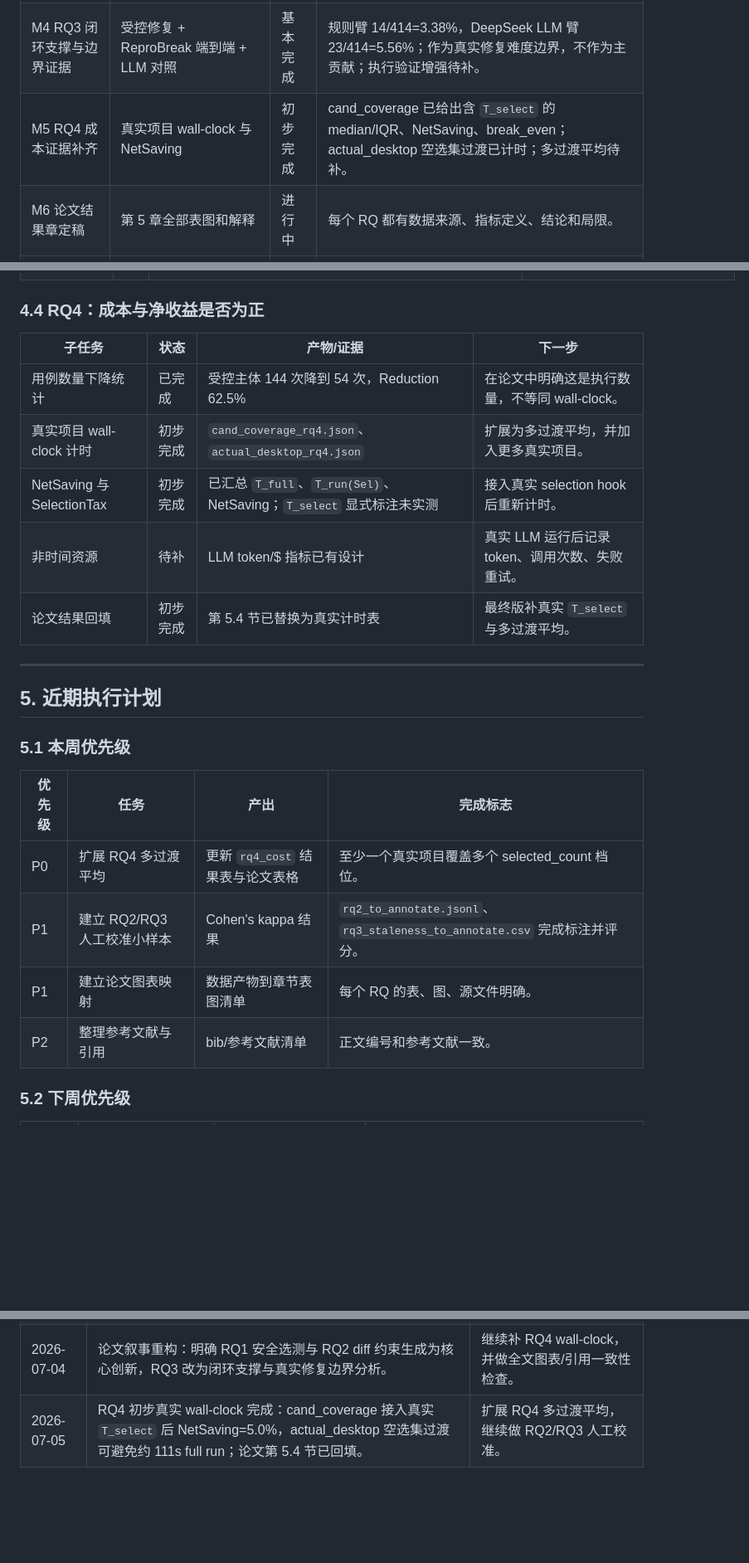
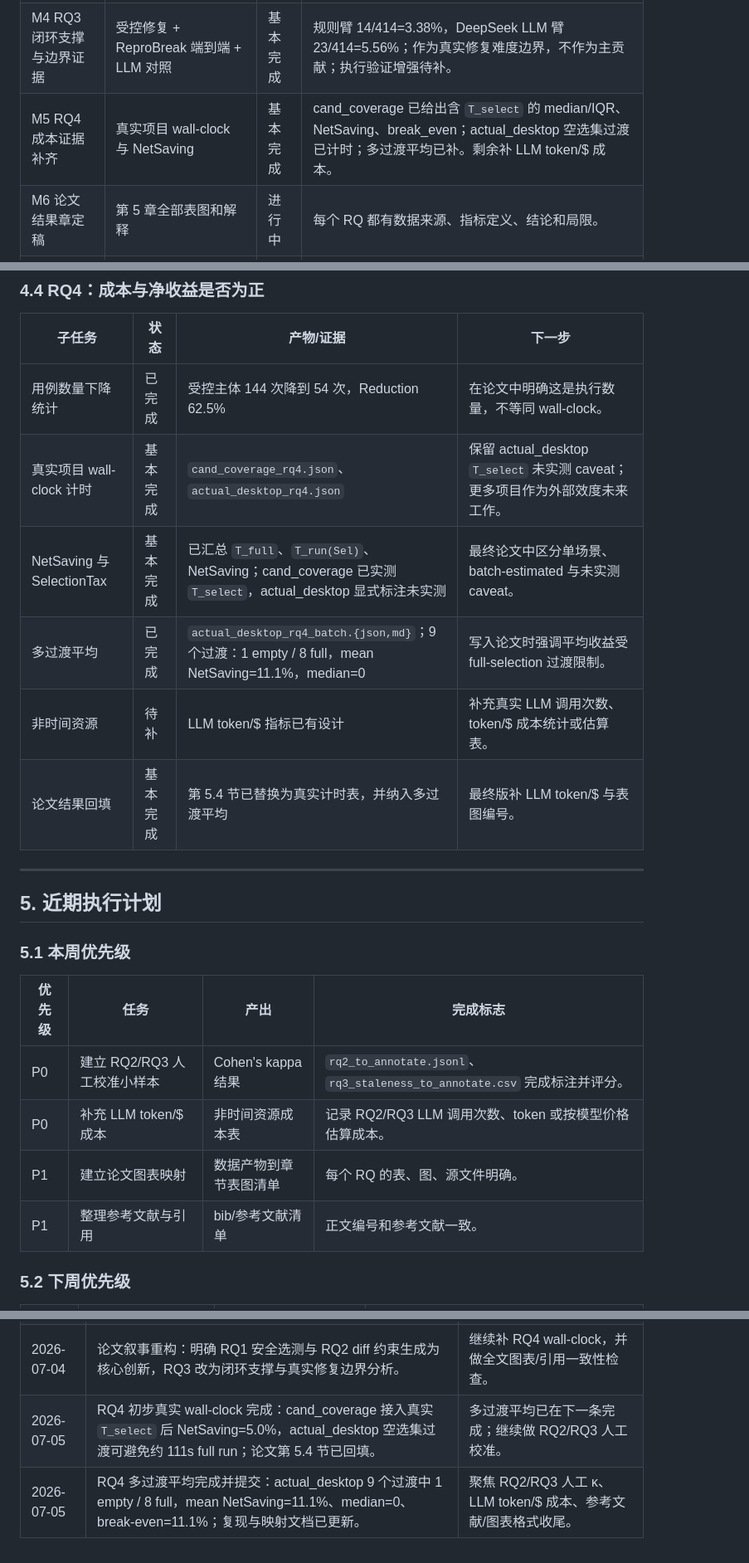
Before and after one commit to vgawen/paper, a Markdown page: 总体任务与进度跟踪.md, 3 parts joined by grey strips. Shown at 83% size. GitHub-like rendering; blank space fills up the shorter version.

```diff
--- a/总体任务与进度跟踪.md
+++ b/总体任务与进度跟踪.md
@@ -44,7 +44,7 @@
 | M2 RQ1 选择证据闭环 | 受控主体 + 真实项目 replay + 统计检验 | 基本完成 | Safety=1.0，Reduction/Precision/基线对比可写入论文。 |
 | M3 RQ2 生成证据补齐 | diff vs nodiff，真实 LLM，自动语义指标，人工校准 | 基本完成 | 真实 DeepSeek 两臂结果已回填；人工 Cohen's kappa 作为辅助校准。 |
 | M4 RQ3 闭环支撑与边界证据 | 受控修复 + ReproBreak 端到端 + LLM 对照 | 基本完成 | 规则臂 14/414=3.38%，DeepSeek LLM 臂 23/414=5.56%；作为真实修复难度边界，不作为主贡献；执行验证增强待补。 |
-| M5 RQ4 成本证据补齐 | 真实项目 wall-clock 与 NetSaving | 初步完成 | cand_coverage 已给出含 `T_select` 的 median/IQR、NetSaving、break_even；actual_desktop 空选集过渡已计时；多过渡平均待补。 |
+| M5 RQ4 成本证据补齐 | 真实项目 wall-clock 与 NetSaving | 基本完成 | cand_coverage 已给出含 `T_select` 的 median/IQR、NetSaving、break_even；actual_desktop 空选集过渡已计时；多过渡平均已补。剩余补 LLM token/$ 成本。 |
 | M6 论文结果章定稿 | 第 5 章全部表图和解释 | 进行中 | 每个 RQ 都有数据来源、指标定义、结论和局限。 |
 | M7 全文定稿 | 摘要、引言、相关工作、方法、实验、讨论、结论一致 | 未完成 | 无“待真实数据”占位；术语、编号、引用统一。 |
 | M8 复现包整理 | README、命令、输出、图表、数据映射 | 未完成 | 新环境可按说明复现实验主表。 |
@@ -109,10 +109,11 @@
 | 子任务 | 状态 | 产物/证据 | 下一步 |
 |---|---|---|---|
 | 用例数量下降统计 | 已完成 | 受控主体 144 次降到 54 次，Reduction 62.5% | 在论文中明确这是执行数量，不等同 wall-clock。 |
-| 真实项目 wall-clock 计时 | 初步完成 | `cand_coverage_rq4.json`、`actual_desktop_rq4.json` | 扩展为多过渡平均，并加入更多真实项目。 |
-| NetSaving 与 SelectionTax | 初步完成 | 已汇总 `T_full`、`T_run(Sel)`、NetSaving；`T_select` 显式标注未实测 | 接入真实 selection hook 后重新计时。 |
-| 非时间资源 | 待补 | LLM token/$ 指标已有设计 | 真实 LLM 运行后记录 token、调用次数、失败重试。 |
-| 论文结果回填 | 初步完成 | 第 5.4 节已替换为真实计时表 | 最终版补真实 `T_select` 与多过渡平均。 |
+| 真实项目 wall-clock 计时 | 基本完成 | `cand_coverage_rq4.json`、`actual_desktop_rq4.json` | 保留 actual_desktop `T_select` 未实测 caveat；更多项目作为外部效度未来工作。 |
+| NetSaving 与 SelectionTax | 基本完成 | 已汇总 `T_full`、`T_run(Sel)`、NetSaving；cand_coverage 已实测 `T_select`，actual_desktop 显式标注未实测 | 最终论文中区分单场景、batch-estimated 与未实测 caveat。 |
+| 多过渡平均 | 已完成 | `actual_desktop_rq4_batch.{json,md}`；9 个过渡：1 empty / 8 full，mean NetSaving=11.1%，median=0 | 写入论文时强调平均收益受 full-selection 过渡限制。 |
+| 非时间资源 | 待补 | LLM token/$ 指标已有设计 | 补充真实 LLM 调用次数、token/$ 成本统计或估算表。 |
+| 论文结果回填 | 基本完成 | 第 5.4 节已替换为真实计时表，并纳入多过渡平均 | 最终版补 LLM token/$ 与表图编号。 |
 
 ---
 
@@ -122,10 +123,10 @@
 
 | 优先级 | 任务 | 产出 | 完成标志 |
 |---|---|---|---|
-| P0 | 扩展 RQ4 多过渡平均 | 更新 `rq4_cost` 结果表与论文表格 | 至少一个真实项目覆盖多个 selected_count 档位。 |
-| P1 | 建立 RQ2/RQ3 人工校准小样本 | Cohen's kappa 结果 | `rq2_to_annotate.jsonl`、`rq3_staleness_to_annotate.csv` 完成标注并评分。 |
+| P0 | 建立 RQ2/RQ3 人工校准小样本 | Cohen's kappa 结果 | `rq2_to_annotate.jsonl`、`rq3_staleness_to_annotate.csv` 完成标注并评分。 |
+| P0 | 补充 LLM token/$ 成本 | 非时间资源成本表 | 记录 RQ2/RQ3 LLM 调用次数、token 或按模型价格估算成本。 |
 | P1 | 建立论文图表映射 | 数据产物到章节表图清单 | 每个 RQ 的表、图、源文件明确。 |
-| P2 | 整理参考文献与引用 | bib/参考文献清单 | 正文编号和参考文献一致。 |
+| P1 | 整理参考文献与引用 | bib/参考文献清单 | 正文编号和参考文献一致。 |
 
 ### 5.2 下周优先级
 
@@ -178,4 +179,5 @@
 | 2026-07-04 | RQ3 受控主体真实 DeepSeek 臂完成并回填：规则 3/4，LLM 4/4。 | 继续补 ReproBreak 端到端 LLM 臂与 RQ4 wall-clock。 |
 | 2026-07-04 | ReproBreak 端到端 DeepSeek 臂完成并回填：规则 14/414=3.38%，LLM 23/414=5.56%。 | 继续补 RQ4 wall-clock、人工 κ 校准和失败案例分析。 |
 | 2026-07-04 | 论文叙事重构：明确 RQ1 安全选测与 RQ2 diff 约束生成为核心创新，RQ3 改为闭环支撑与真实修复边界分析。 | 继续补 RQ4 wall-clock，并做全文图表/引用一致性检查。 |
-| 2026-07-05 | RQ4 初步真实 wall-clock 完成：cand_coverage 接入真实 `T_select` 后 NetSaving=5.0%，actual_desktop 空选集过渡可避免约 111s full run；论文第 5.4 节已回填。 | 扩展 RQ4 多过渡平均，继续做 RQ2/RQ3 人工校准。 |
+| 2026-07-05 | RQ4 初步真实 wall-clock 完成：cand_coverage 接入真实 `T_select` 后 NetSaving=5.0%，actual_desktop 空选集过渡可避免约 111s full run；论文第 5.4 节已回填。 | 多过渡平均已在下一条完成；继续做 RQ2/RQ3 人工校准。 |
+| 2026-07-05 | RQ4 多过渡平均完成并提交：actual_desktop 9 个过渡中 1 empty / 8 full，mean NetSaving=11.1%、median=0、break-even=11.1%；复现与映射文档已更新。 | 聚焦 RQ2/RQ3 人工 κ、LLM token/$ 成本、参考文献/图表格式收尾。 |
```
Also changed, not shown: other parts of 总体任务与进度跟踪.md (+8 -8 lines).
